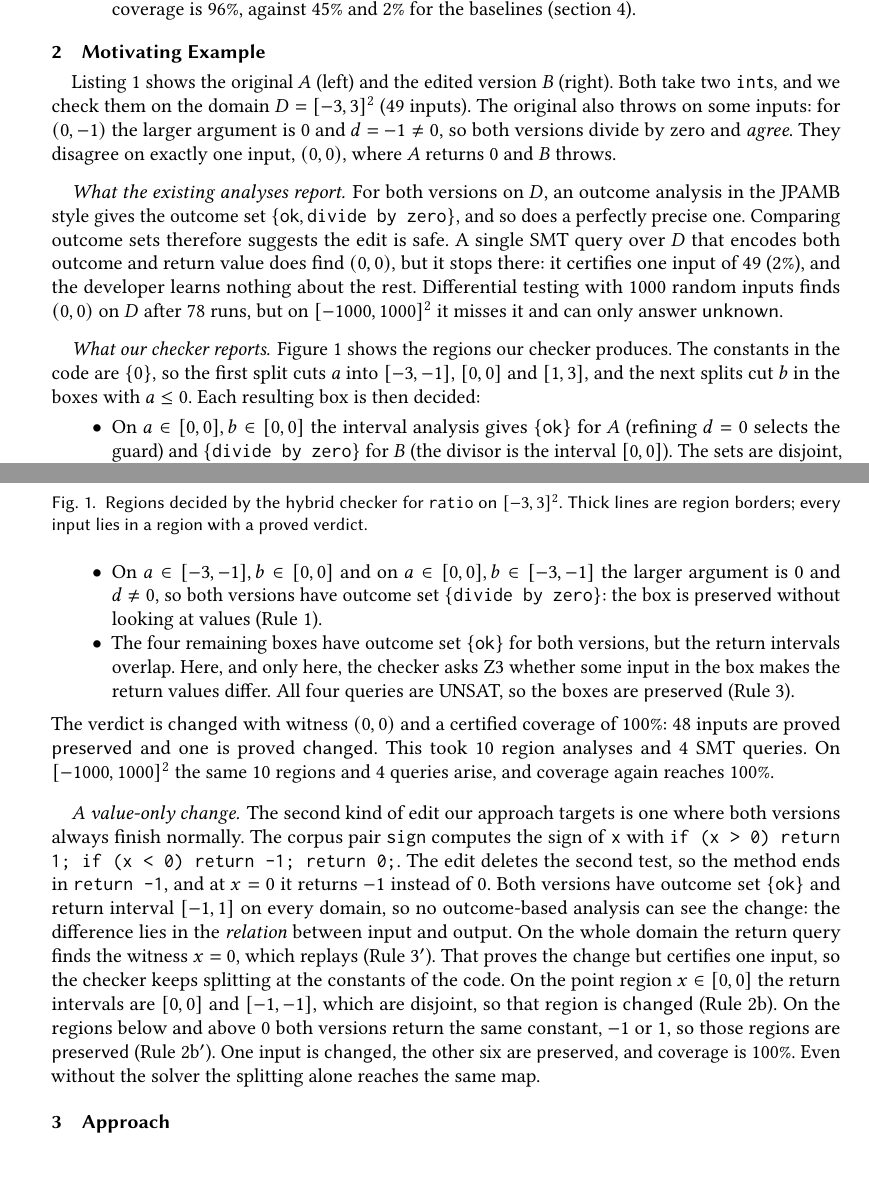
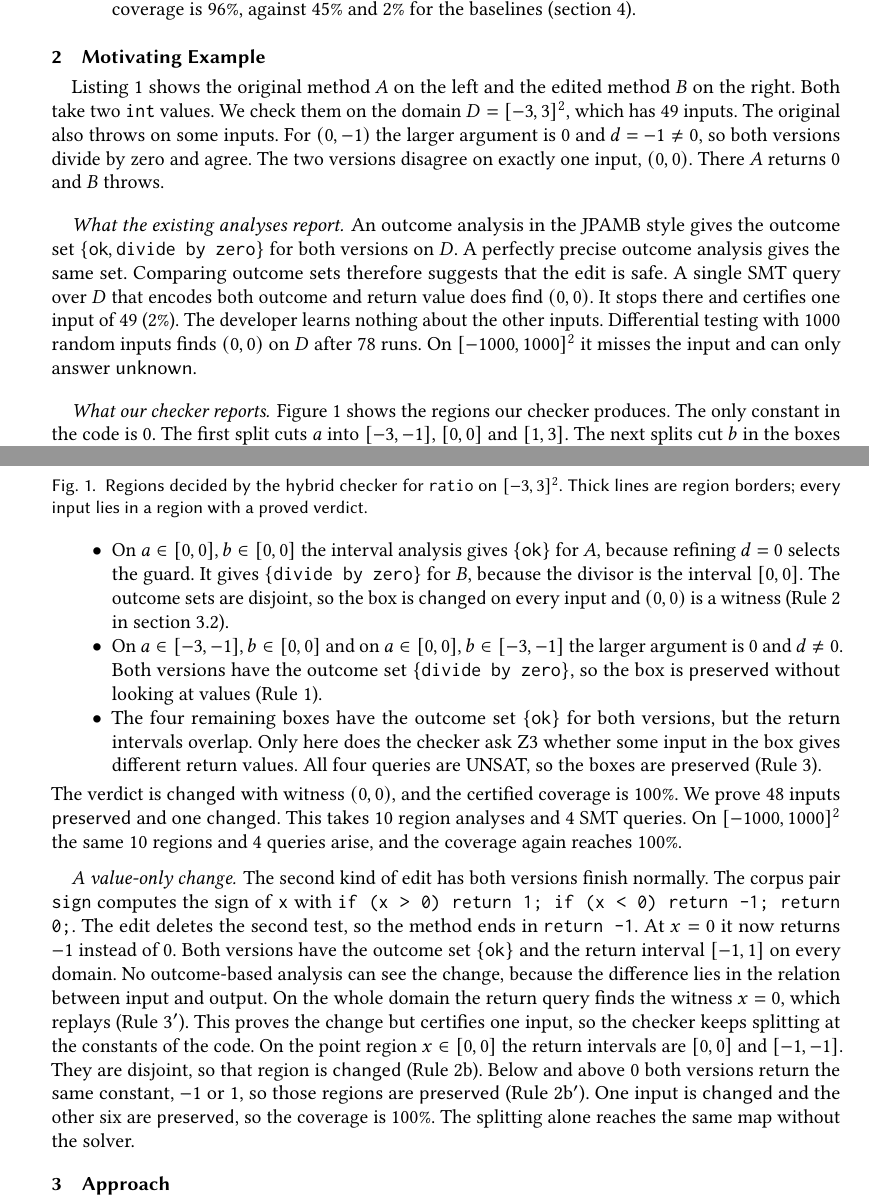
Before and after one commit to DenizIsikli/DenizIsikli-02242-ProgramAnalysis-Project, a LaTeX paper (main.tex, which reads sections/02-example.tex): two parts of pages 2 and 3 of 14, joined at a grey line, cut so that both start at the same text, the shorter picture padded with empty space. Compiled offline with pdfLaTeX.

Commit message:
Rewrite example section in plain style

```diff
--- a/sections/02-example.tex
+++ b/sections/02-example.tex
@@ -9,41 +9,42 @@ static int ratio(int a, int b) {         static int ratio_edited(int a, int b) {
 }                                        }
 \end{lstlisting}
 
-\Cref{lst:example} shows the original $A$ (left) and the edited version $B$ (right). Both
-take two \code{int}s, and we check them on the domain $D = [-3,3]^2$ (49 inputs). The
-original also throws on some inputs: for $(0,-1)$ the larger argument is $0$ and
-$d = -1 \neq 0$, so both versions divide by zero and \emph{agree}. They disagree on exactly
-one input, $(0,0)$, where $A$ returns $0$ and $B$ throws.
+\Cref{lst:example} shows the original method $A$ on the left and the edited method $B$ on the
+right. Both take two \code{int} values. We check them on the domain $D = [-3,3]^2$, which has 49
+inputs. The original also throws on some inputs. For $(0,-1)$ the larger argument is $0$ and
+$d = -1 \neq 0$, so both versions divide by zero and agree. The two versions disagree on
+exactly one input, $(0,0)$. There $A$ returns $0$ and $B$ throws.
 
 \paragraph{What the existing analyses report}
-For both versions on $D$, an outcome analysis in the \jpamb{} style gives the outcome set
-$\set{\ok, \dbz}$, and so does a perfectly precise one. Comparing outcome sets therefore suggests the edit is
-safe. A single SMT query over $D$ that encodes both outcome and return value does find
-$(0,0)$, but it stops there: it certifies one input of 49 (2\%), and the developer learns
-nothing about the rest. Differential testing with 1000 random inputs finds $(0,0)$ on $D$
-after 78 runs, but on $[-1000,1000]^2$ it misses it and can only answer \unk{}.
+An outcome analysis in the \jpamb{} style gives the outcome set $\set{\ok, \dbz}$ for both
+versions on $D$. A perfectly precise outcome analysis gives the same set. Comparing outcome
+sets therefore suggests that the edit is safe. A single SMT query over $D$ that encodes both
+outcome and return value does find $(0,0)$. It stops there and certifies one input of 49
+(2\%). The developer learns nothing about the other inputs. Differential testing with 1000
+random inputs finds $(0,0)$ on $D$ after 78 runs. On $[-1000,1000]^2$ it misses the input and
+can only answer \unk{}.
 
 \paragraph{What our checker reports}
-\Cref{fig:ratio} shows the regions our checker produces. The constants in the code are
-$\set{0}$, so the first split cuts $a$ into $[-3,-1]$, $[0,0]$ and $[1,3]$, and the next
-splits cut $b$ in the boxes with $a \le 0$. Each resulting box is then decided:
+\Cref{fig:ratio} shows the regions our checker produces. The only constant in the code is
+$0$. The first split cuts $a$ into $[-3,-1]$, $[0,0]$ and $[1,3]$. The next splits cut $b$ in
+the boxes with $a \le 0$. The checker then decides each box:
 \begin{itemize}
-  \item On $a \in [0,0], b \in [0,0]$ the interval analysis gives $\set{\ok}$ for $A$
-        (refining $d = 0$ selects the guard) and $\set{\dbz}$ for $B$ (the divisor is the
-        interval $[0,0]$). The sets are disjoint, so the box is \chg{} on \emph{every}
+  \item On $a \in [0,0], b \in [0,0]$ the interval analysis gives $\set{\ok}$ for $A$, because
+        refining $d = 0$ selects the guard. It gives $\set{\dbz}$ for $B$, because the divisor
+        is the interval $[0,0]$. The outcome sets are disjoint, so the box is \chg{} on every
         input and $(0,0)$ is a witness (Rule~2 in \cref{sec:formal}).
-  \item On $a \in [-3,-1], b \in [0,0]$ and on $a \in [0,0], b \in [-3,-1]$ the larger
-        argument is $0$ and $d \neq 0$, so both versions have outcome set
-        $\set{\dbz}$: the box is \pres{} without looking at values (Rule~1).
-  \item The four remaining boxes have outcome set $\set{\ok}$ for both versions, but the
-        return intervals overlap. Here, and only here, the checker asks Z3 whether some
-        input in the box makes the return values differ. All four queries are UNSAT, so the
-        boxes are \pres{} (Rule~3).
+  \item On $a \in [-3,-1], b \in [0,0]$ and on $a \in [0,0], b \in [-3,-1]$ the larger argument
+        is $0$ and $d \neq 0$. Both versions have the outcome set $\set{\dbz}$, so the box is
+        \pres{} without looking at values (Rule~1).
+  \item The four remaining boxes have the outcome set $\set{\ok}$ for both versions, but the
+        return intervals overlap. Only here does the checker ask Z3 whether some input in the
+        box gives different return values. All four queries are UNSAT, so the boxes are
+        \pres{} (Rule~3).
 \end{itemize}
-The verdict is \chg{} with witness $(0,0)$ and a certified coverage of 100\%: 48 inputs
-are proved \pres{} and one is proved \chg{}. This took 10 region analyses and 4 SMT
-queries. On $[-1000,1000]^2$ the same 10 regions and 4 queries arise,
-and coverage again reaches 100\%.
+The verdict is \chg{} with witness $(0,0)$, and the certified coverage is 100\%. We prove 48
+inputs \pres{} and one \chg{}. This takes 10 region analyses and 4 SMT queries. On
+$[-1000,1000]^2$ the same 10 regions and 4 queries arise, and the coverage again reaches
+100\%.
 
 \begin{figure}
   \centering
@@ -77,17 +78,15 @@ and coverage again reaches 100\%.
 \end{figure}
 
 \paragraph{A value-only change}
-The second kind of edit our approach targets is one where both versions always finish
-normally. The corpus pair \code{sign} computes the sign of \code{x} with
-\code{if (x > 0) return 1; if (x < 0) return -1; return 0;}. The edit deletes the second
-test, so the method ends in \code{return -1}, and at $x = 0$ it returns $-1$ instead of
-$0$. Both versions have outcome set $\set{\ok}$ and return interval $[-1,1]$ on every
-domain, so no outcome-based analysis can see the change: the difference lies in the
-\emph{relation} between input and output. On the whole domain the return query finds the
-witness $x = 0$, which replays (Rule~3$'$). That proves the change but certifies one input,
-so the checker keeps splitting at the constants of the code. On the point region
-$x \in [0,0]$ the return intervals are $[0,0]$ and $[-1,-1]$, which are disjoint, so that
-region is \chg{} (Rule~2b). On the regions below and above $0$ both versions return the
-same constant, $-1$ or $1$, so those regions are \pres{} (Rule~2b$'$). One input is
-\chg{}, the other six are \pres{}, and coverage is 100\%. Even without the solver the
-splitting alone reaches the same map.
+The second kind of edit has both versions finish normally. The corpus pair \code{sign}
+computes the sign of \code{x} with \code{if (x > 0) return 1; if (x < 0) return -1; return 0;}.
+The edit deletes the second test, so the method ends in \code{return -1}. At $x = 0$ it now
+returns $-1$ instead of $0$. Both versions have the outcome set $\set{\ok}$ and the return
+interval $[-1,1]$ on every domain. No outcome-based analysis can see the change, because the
+difference lies in the relation between input and output. On the whole domain the return query
+finds the witness $x = 0$, which replays (Rule~3$'$). This proves the change but certifies one
+input, so the checker keeps splitting at the constants of the code. On the point region
+$x \in [0,0]$ the return intervals are $[0,0]$ and $[-1,-1]$. They are disjoint, so that region
+is \chg{} (Rule~2b). Below and above $0$ both versions return the same constant, $-1$ or $1$,
+so those regions are \pres{} (Rule~2b$'$). One input is \chg{} and the other six are \pres{}, so
+the coverage is 100\%. The splitting alone reaches the same map without the solver.
```
